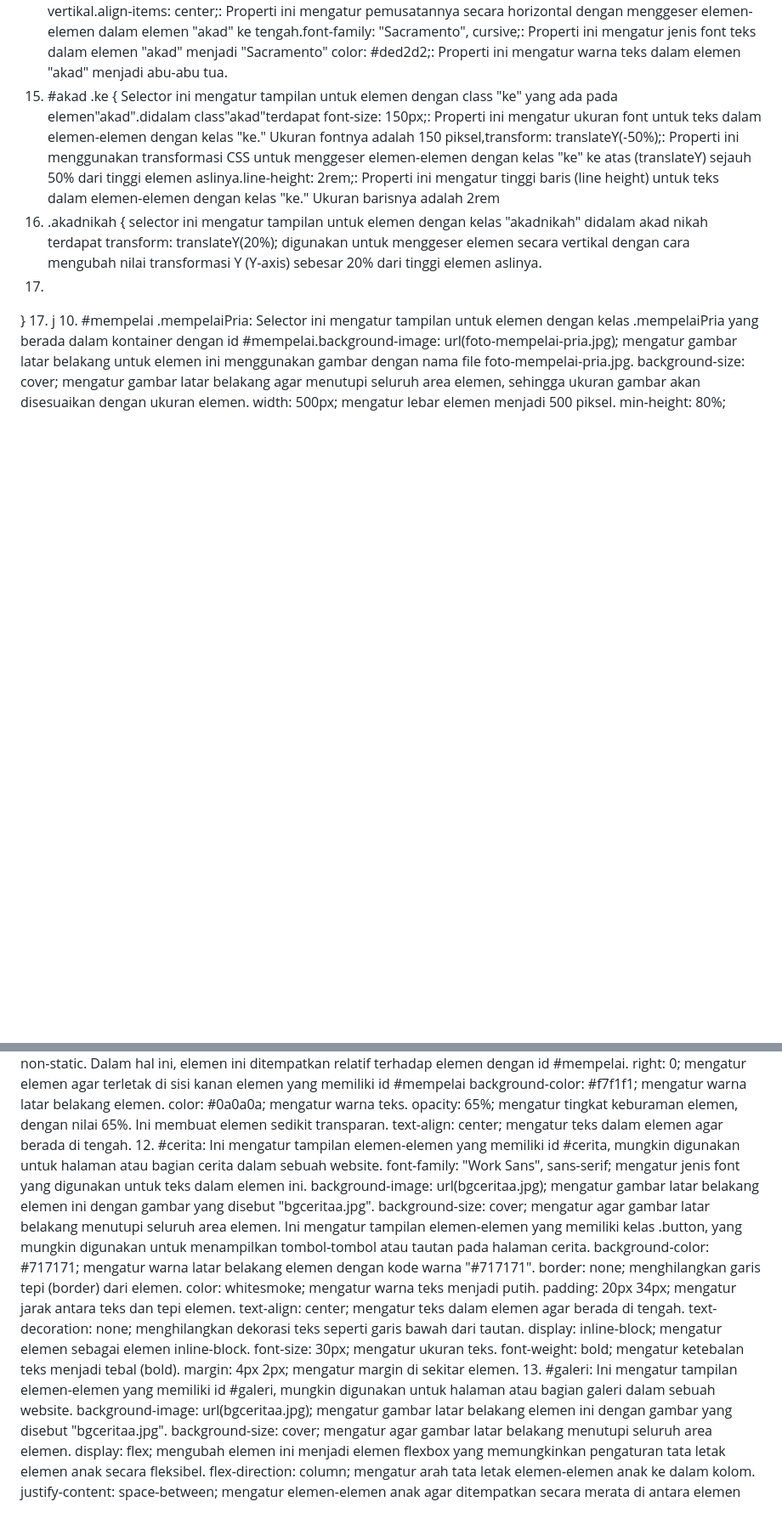
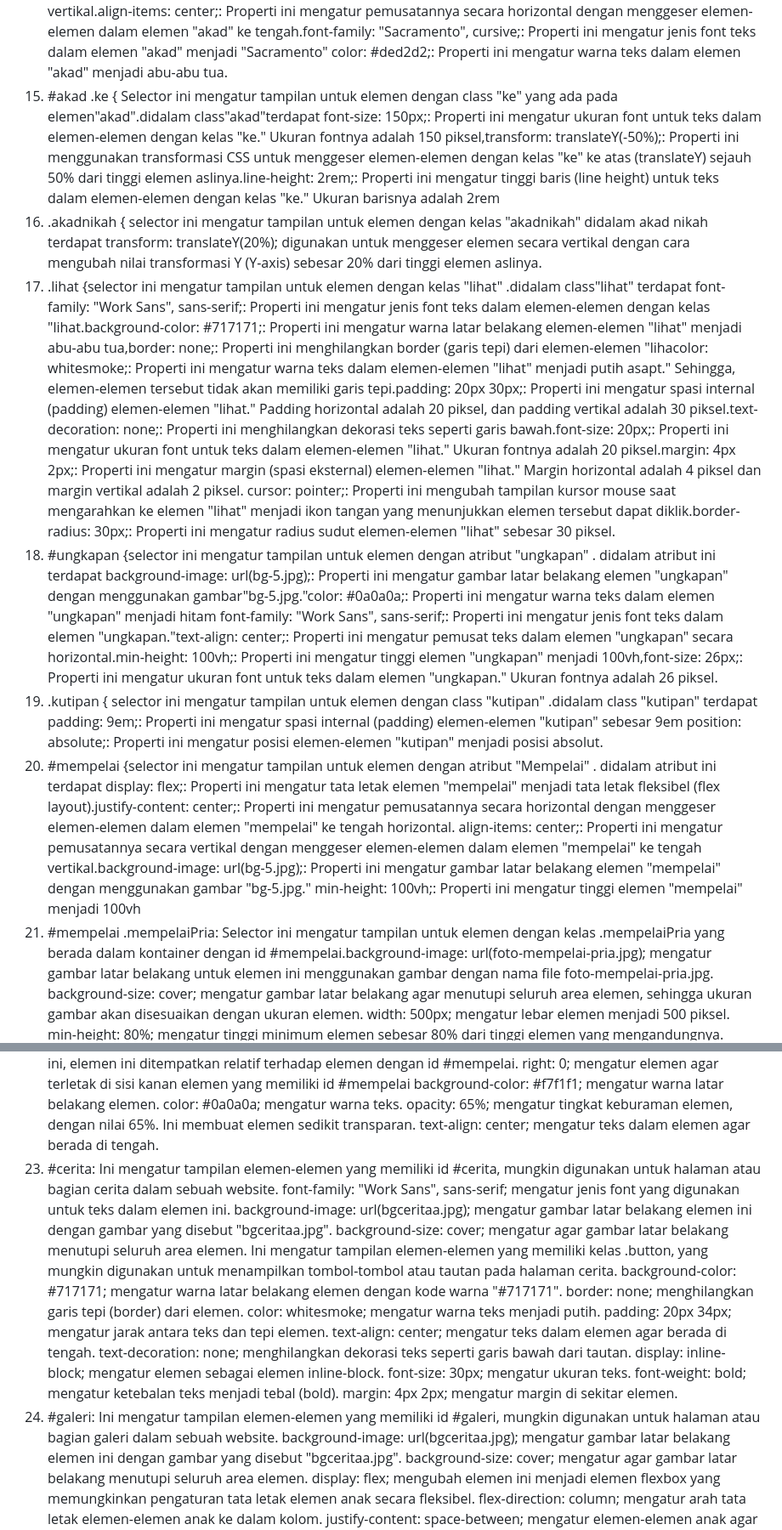
Before and after one commit to SeptianNurIkhsan/wedding.github.io, a Markdown page: README.md, 2 parts joined by grey strips. Shown at 85% size. Rendered like a GitHub page; blank space fills up the shorter version.

```diff
--- a/README.md
+++ b/README.md
@@ -402,12 +402,11 @@ menampilkan halaman web atau konten lain di dalam halaman web saat ini. Didalam
 14. #akad { merupakan selector CSS yang merujuk kedalam eleemn "akad".didalam class"akad"terdapat background-image: url(Akad11.jpg);: Properti ini mengatur gambar latar belakang elemen "akad" menjadi "Akad11.jpg"background-size: cover;: Properti ini mengatur ukuran gambar latar belakang agar selalu menutupi seluruh area,height: 100vh;: Properti ini mengatur tinggi elemen "akad" menjadi 100vh,text-align: center;: Properti ini mengatur pemusatan teks dalam elemen "akad" secara horizontal,flex-direction: column;: Properti ini mengatur arah elemen-elemen dalam elemen "akad" menjadi vertikal (kolom).justify-content: center;: Properti ini mengatur pemusatannya secara vertikal dengan menggeser elemen-elemen dalam elemen "akad" ke tengah vertikal.align-items: center;: Properti ini mengatur pemusatannya secara horizontal dengan menggeser elemen-elemen dalam elemen "akad" ke tengah.font-family: "Sacramento", cursive;: Properti ini mengatur jenis font teks dalam elemen "akad" menjadi "Sacramento" color: #ded2d2;: Properti ini mengatur warna teks dalam elemen "akad" menjadi abu-abu tua.
 15. #akad .ke { Selector ini mengatur tampilan untuk elemen dengan class "ke" yang ada pada elemen"akad".didalam class"akad"terdapat font-size: 150px;: Properti ini mengatur ukuran font untuk teks dalam elemen-elemen dengan kelas "ke." Ukuran fontnya adalah 150 piksel,transform: translateY(-50%);: Properti ini menggunakan transformasi CSS untuk menggeser elemen-elemen dengan kelas "ke" ke atas (translateY) sejauh 50% dari tinggi elemen aslinya.line-height: 2rem;: Properti ini mengatur tinggi baris (line height) untuk teks dalam elemen-elemen dengan kelas "ke." Ukuran barisnya adalah 2rem
 16. .akadnikah {  selector ini mengatur tampilan untuk elemen dengan kelas "akadnikah" didalam akad nikah terdapat transform: translateY(20%); digunakan untuk menggeser elemen secara vertikal dengan cara mengubah nilai transformasi Y (Y-axis) sebesar 20% dari tinggi elemen aslinya.
-17.
-
-
-}
-17. j
-10. #mempelai .mempelaiPria: Selector ini mengatur tampilan untuk elemen dengan kelas .mempelaiPria yang berada dalam kontainer dengan id #mempelai.background-image: url(foto-mempelai-pria.jpg); mengatur gambar latar belakang untuk elemen ini menggunakan gambar dengan nama file foto-mempelai-pria.jpg. background-size: cover; mengatur gambar latar belakang agar menutupi seluruh area elemen, sehingga ukuran gambar akan disesuaikan dengan ukuran elemen.
+17. .lihat {selector ini mengatur tampilan untuk elemen dengan kelas "lihat" .didalam class"lihat" terdapat font-family: "Work Sans", sans-serif;: Properti ini mengatur jenis font teks dalam elemen-elemen dengan kelas "lihat.background-color: #717171;: Properti ini mengatur warna latar belakang elemen-elemen "lihat" menjadi abu-abu tua,border: none;: Properti ini menghilangkan border (garis tepi) dari elemen-elemen "lihacolor: whitesmoke;: Properti ini mengatur warna teks dalam elemen-elemen "lihat" menjadi putih asapt." Sehingga, elemen-elemen tersebut tidak akan memiliki garis tepi.padding: 20px 30px;: Properti ini mengatur spasi internal (padding) elemen-elemen "lihat." Padding horizontal adalah 20 piksel, dan padding vertikal adalah 30 piksel.text-decoration: none;: Properti ini menghilangkan dekorasi teks seperti garis bawah.font-size: 20px;: Properti ini mengatur ukuran font untuk teks dalam elemen-elemen "lihat." Ukuran fontnya adalah 20 piksel.margin: 4px 2px;: Properti ini mengatur margin (spasi eksternal) elemen-elemen "lihat." Margin horizontal adalah 4 piksel dan margin vertikal adalah 2 piksel. cursor: pointer;: Properti ini mengubah tampilan kursor mouse saat mengarahkan ke elemen "lihat" menjadi ikon tangan yang menunjukkan elemen tersebut dapat diklik.border-radius: 30px;: Properti ini mengatur radius sudut elemen-elemen "lihat" sebesar 30 piksel.
+18. #ungkapan {selector ini mengatur tampilan untuk elemen dengan atribut "ungkapan" . didalam atribut ini terdapat background-image: url(bg-5.jpg);: Properti ini mengatur gambar latar belakang elemen "ungkapan" dengan menggunakan gambar"bg-5.jpg."color: #0a0a0a;: Properti ini mengatur warna teks dalam elemen "ungkapan" menjadi hitam font-family: "Work Sans", sans-serif;: Properti ini mengatur jenis font teks dalam elemen "ungkapan."text-align: center;: Properti ini mengatur pemusat teks dalam elemen "ungkapan" secara horizontal.min-height: 100vh;: Properti ini mengatur tinggi elemen "ungkapan" menjadi 100vh,font-size: 26px;: Properti ini mengatur ukuran font untuk teks dalam elemen "ungkapan." Ukuran fontnya adalah 26 piksel.
+19. .kutipan { selector ini mengatur tampilan untuk elemen dengan class "kutipan" .didalam class "kutipan" terdapat padding: 9em;: Properti ini mengatur spasi internal (padding) elemen-elemen "kutipan" sebesar 9em position: absolute;: Properti ini mengatur posisi elemen-elemen "kutipan" menjadi posisi absolut.
+20. #mempelai {selector ini mengatur tampilan untuk elemen dengan atribut "Mempelai" . didalam atribut ini terdapat display: flex;: Properti ini mengatur tata letak elemen "mempelai" menjadi tata letak fleksibel (flex layout).justify-content: center;: Properti ini mengatur pemusatannya secara horizontal dengan menggeser elemen-elemen dalam elemen "mempelai" ke tengah horizontal. align-items: center;: Properti ini mengatur pemusatannya secara vertikal dengan menggeser elemen-elemen dalam elemen "mempelai" ke tengah vertikal.background-image: url(bg-5.jpg);: Properti ini mengatur gambar latar belakang elemen "mempelai" dengan menggunakan gambar "bg-5.jpg." min-height: 100vh;: Properti ini mengatur tinggi elemen "mempelai" menjadi 100vh
+21. #mempelai .mempelaiPria: Selector ini mengatur tampilan untuk elemen dengan kelas .mempelaiPria yang berada dalam kontainer dengan id #mempelai.background-image: url(foto-mempelai-pria.jpg); mengatur gambar latar belakang untuk elemen ini menggunakan gambar dengan nama file foto-mempelai-pria.jpg. background-size: cover; mengatur gambar latar belakang agar menutupi seluruh area elemen, sehingga ukuran gambar akan disesuaikan dengan ukuran elemen.
 width: 500px; mengatur lebar elemen menjadi 500 piksel.
 min-height: 80%; mengatur tinggi minimum elemen sebesar 80% dari tinggi elemen yang mengandungnya.
 display: flex; mengubah elemen menjadi elemen flexbox yang dapat digunakan untuk mengatur tata letak elemen-elemen anak secara lebih fleksibel.
@@ -439,7 +438,7 @@ background-color: #f7f1f1; mengatur warna latar belakang elemen.
 color: #0a0a0a; mengatur warna teks.
 opacity: 65%; mengatur tingkat keburaman elemen, dengan nilai 65%. Ini membuat elemen sedikit transparan.
 text-align: center; mengatur teks dalam elemen agar berada di tengah.
-12. #cerita: Ini mengatur tampilan elemen-elemen yang memiliki id #cerita, mungkin digunakan untuk halaman atau bagian cerita dalam sebuah website.
+23. #cerita: Ini mengatur tampilan elemen-elemen yang memiliki id #cerita, mungkin digunakan untuk halaman atau bagian cerita dalam sebuah website.
 font-family: "Work Sans", sans-serif; mengatur jenis font yang digunakan untuk teks dalam elemen ini.
 background-image: url(bgceritaa.jpg); mengatur gambar latar belakang elemen ini dengan gambar yang disebut "bgceritaa.jpg".
 background-size: cover; mengatur agar gambar latar belakang menutupi seluruh area elemen.
@@ -454,7 +453,7 @@ display: inline-block; mengatur elemen sebagai elemen inline-block.
 font-size: 30px; mengatur ukuran teks.
 font-weight: bold; mengatur ketebalan teks menjadi tebal (bold).
 margin: 4px 2px; mengatur margin di sekitar elemen.
-13. #galeri: Ini mengatur tampilan elemen-elemen yang memiliki id #galeri, mungkin digunakan untuk halaman atau bagian galeri dalam sebuah website.
+24. #galeri: Ini mengatur tampilan elemen-elemen yang memiliki id #galeri, mungkin digunakan untuk halaman atau bagian galeri dalam sebuah website.
 background-image: url(bgceritaa.jpg); mengatur gambar latar belakang elemen ini dengan gambar yang disebut "bgceritaa.jpg".
 background-size: cover; mengatur agar gambar latar belakang menutupi seluruh area elemen.
 display: flex; mengubah elemen ini menjadi elemen flexbox yang memungkinkan pengaturan tata letak elemen anak secara fleksibel.
```
Also changed, not shown: other parts of README.md (+3 -5 lines).
